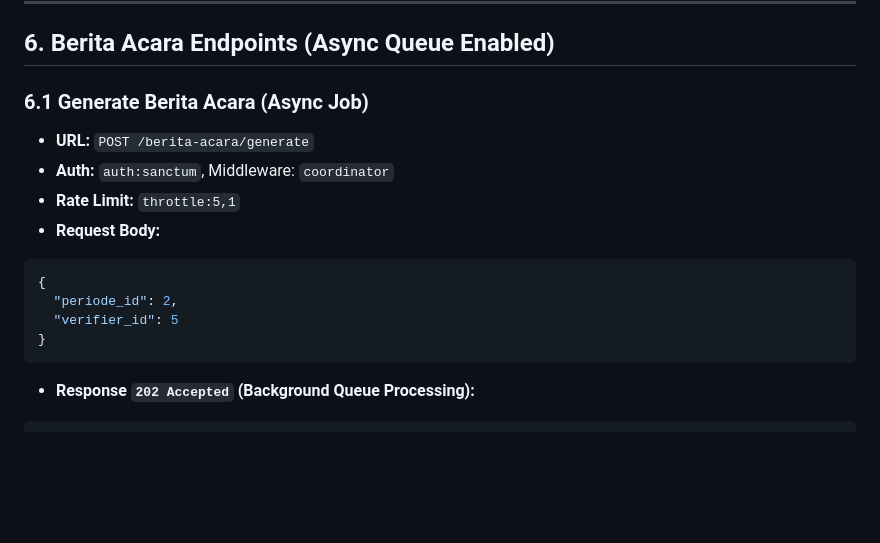
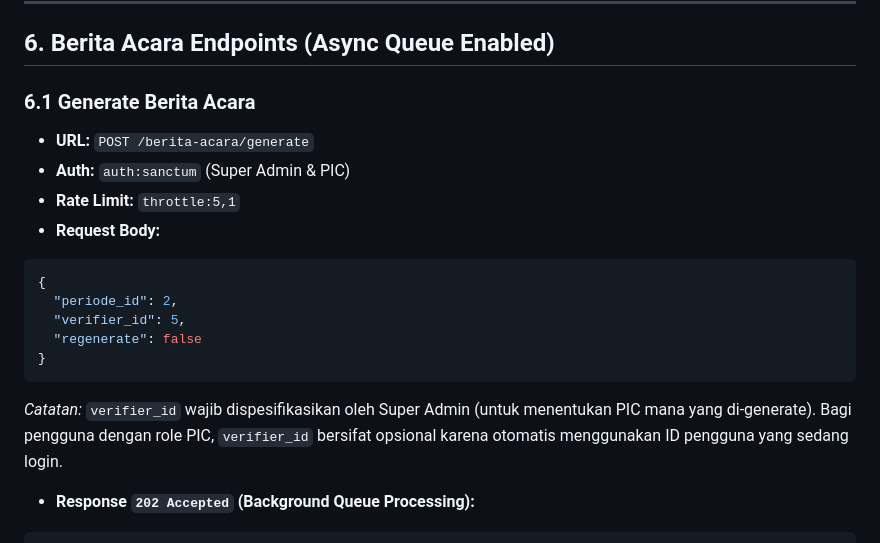
Before and after one commit to alexiusprst-tech/dashboard_verif, a Markdown page: api.md, the part around the change. GitHub-like rendering; blank space fills up the shorter version.

````diff
--- a/api.md
+++ b/api.md
@@ -213,17 +213,19 @@ Semua respon REST API menggunakan amplop JSON tersentralisasi demi menjamin kons
 
 ## 6. Berita Acara Endpoints (Async Queue Enabled)
 
-### 6.1 Generate Berita Acara (Async Job)
+### 6.1 Generate Berita Acara
 - **URL:** `POST /berita-acara/generate`
-- **Auth:** `auth:sanctum`, Middleware: `coordinator`
+- **Auth:** `auth:sanctum` (Super Admin & PIC)
 - **Rate Limit:** `throttle:5,1`
 - **Request Body:**
 ```json
 {
   "periode_id": 2,
-  "verifier_id": 5
+  "verifier_id": 5,
+  "regenerate": false
 }
 ```
+*Catatan:* `verifier_id` wajib dispesifikasikan oleh Super Admin (untuk menentukan PIC mana yang di-generate). Bagi pengguna dengan role PIC, `verifier_id` bersifat opsional karena otomatis menggunakan ID pengguna yang sedang login.
 - **Response `202 Accepted` (Background Queue Processing):**
 ```json
 {
````
Also changed, not shown: README.md (+22 -14 lines), prd.md (+3 -3 lines).
